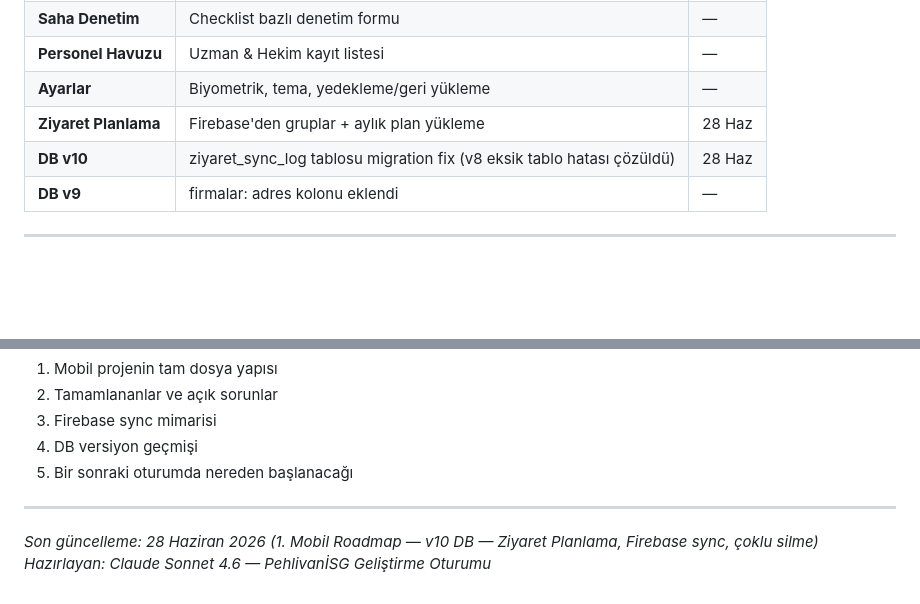
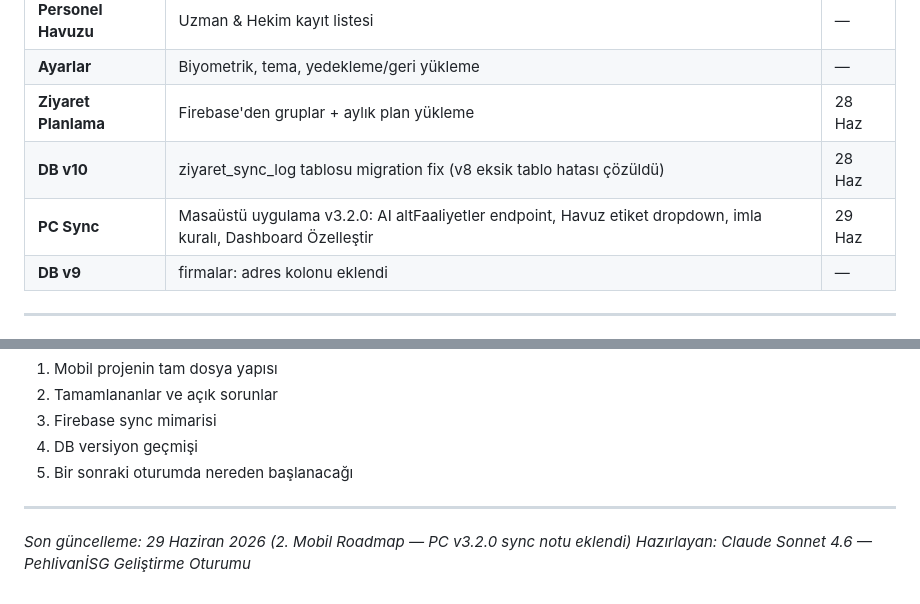
Before and after one commit to aputi53/pehlivan_isg, a Markdown page: PEHLIVAN_ISG_MOBIL_YOL_HARITASI.md, 2 parts joined by grey strips. GitHub-like rendering; blank space fills up the shorter version.

Commit message:
docs: mobil yol haritası güncellendi — PC v3.2.0 sync notu
Co-Authored-By: Claude Sonnet 4.6 <noreply@anthropic.com>

```diff
--- a/PEHLIVAN_ISG_MOBIL_YOL_HARITASI.md
+++ b/PEHLIVAN_ISG_MOBIL_YOL_HARITASI.md
@@ -74,6 +74,7 @@ lib/
 | **Ayarlar** | Biyometrik, tema, yedekleme/geri yükleme | — |
 | **Ziyaret Planlama** | Firebase'den gruplar + aylık plan yükleme | 28 Haz |
 | **DB v10** | ziyaret_sync_log tablosu migration fix (v8 eksik tablo hatası çözüldü) | 28 Haz |
+| **PC Sync** | Masaüstü uygulama v3.2.0: AI altFaaliyetler endpoint, Havuz etiket dropdown, imla kuralı, Dashboard Özelleştir | 29 Haz |
 | **DB v9** | firmalar: adres kolonu eklendi | — |
 
 ---
@@ -159,5 +160,5 @@ Bu dosyayı gösterdiğinde Claude şunları bilecek:
 
 ---
 
-*Son güncelleme: 28 Haziran 2026 (1. Mobil Roadmap — v10 DB — Ziyaret Planlama, Firebase sync, çoklu silme)*
+*Son güncelleme: 29 Haziran 2026 (2. Mobil Roadmap — PC v3.2.0 sync notu eklendi)*
 *Hazırlayan: Claude Sonnet 4.6 — PehlivanİSG Geliştirme Oturumu*
```
